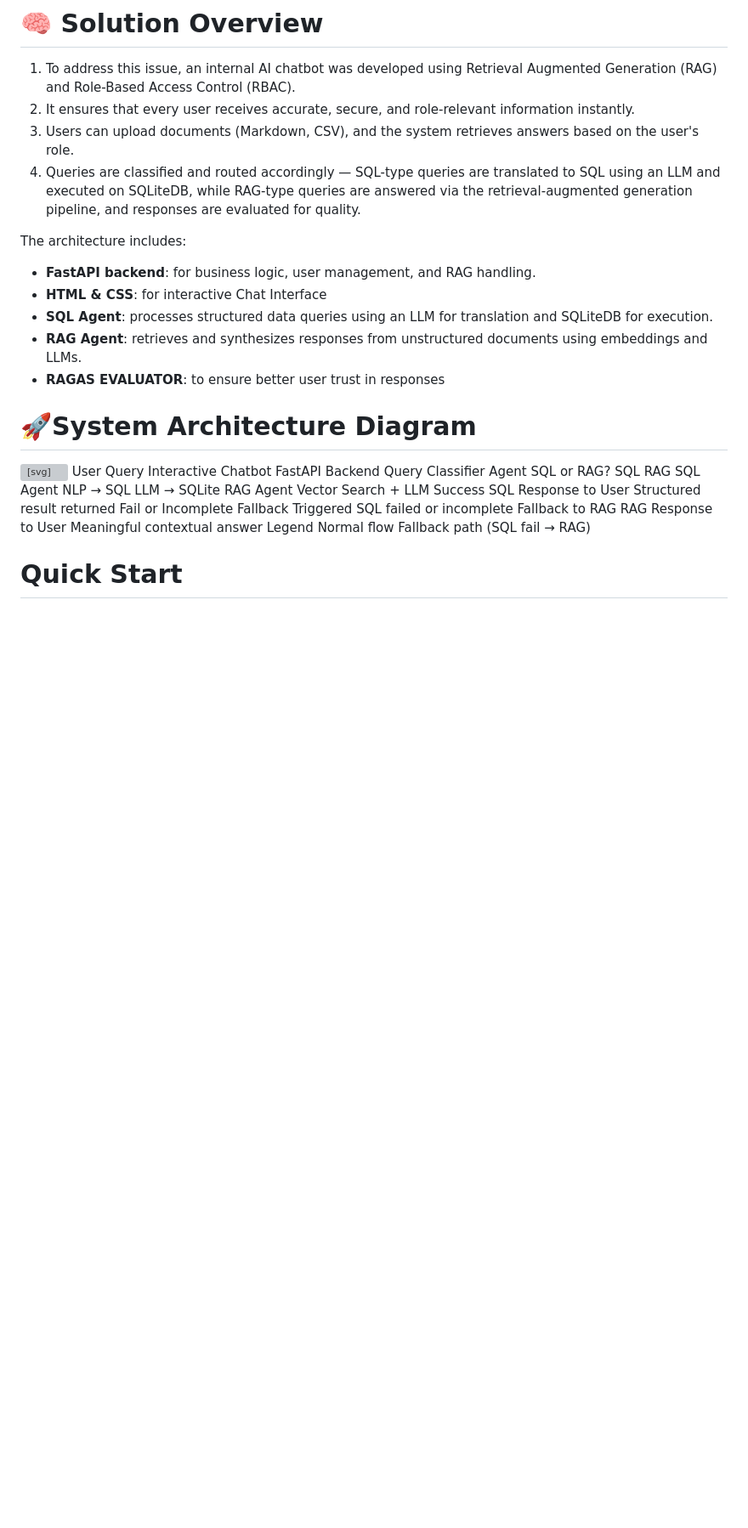
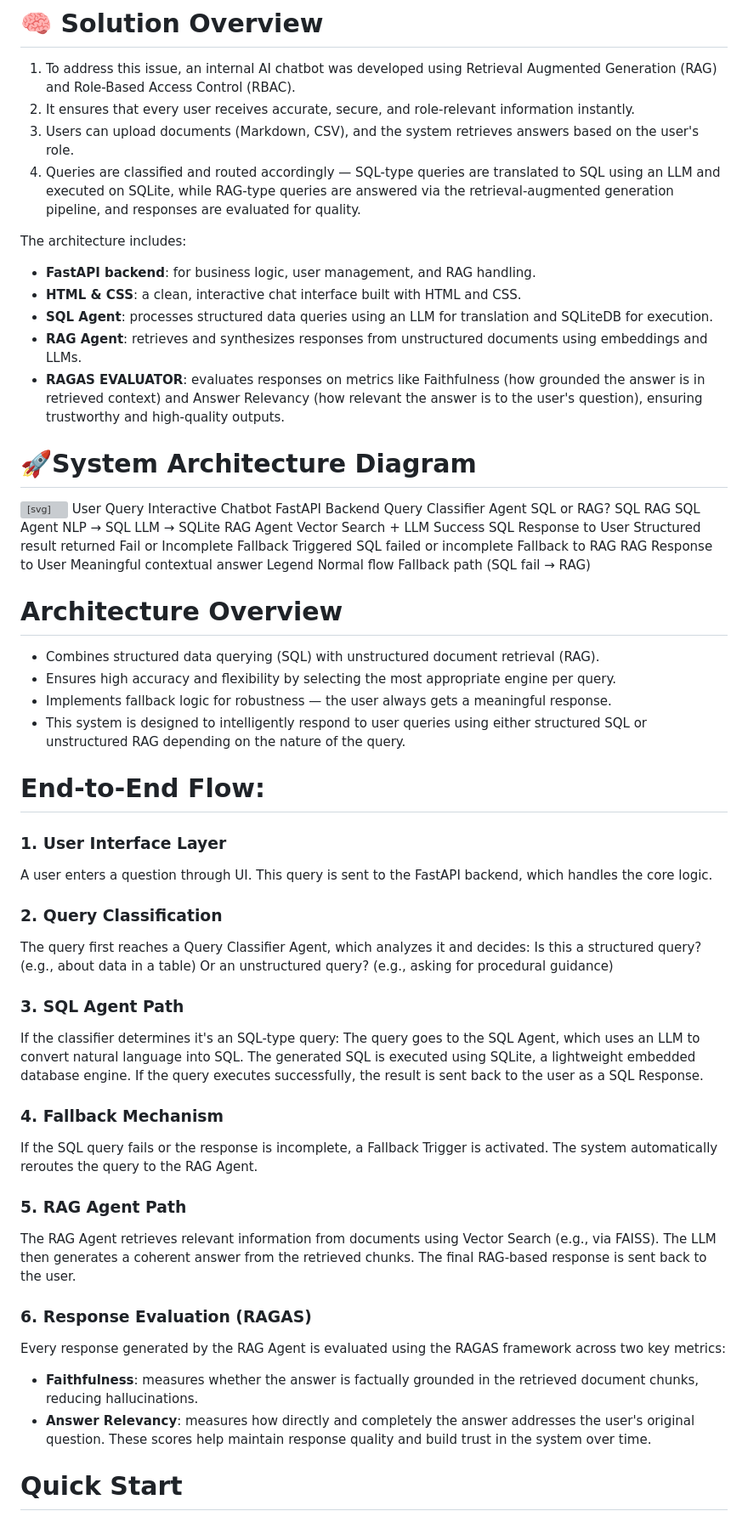
Before and after one commit to Hasireddy/RAG-with-RBAC, a Markdown page: README.md, the part around one of its changes. Shown at 85% size. GitHub-like rendering; blank space fills up the shorter version; grey boxes are pictures that could not be loaded.

Commit message:
Add Architecure overview to Readme

```diff
--- a/README.md
+++ b/README.md
@@ -15,16 +15,18 @@ and ensures employees access only the information aligned with their corporate p
 1. To address this issue, an internal AI chatbot was developed using Retrieval Augmented Generation (RAG) and Role-Based Access Control (RBAC).
 2. It ensures that every user receives accurate, secure, and role-relevant information instantly.
 3. Users can upload documents (Markdown, CSV), and the system retrieves answers based on the user's role.
-4. Queries are classified and routed accordingly — SQL-type queries are translated to SQL using an LLM and executed on SQLiteDB,
+4. Queries are classified and routed accordingly — SQL-type queries are translated to SQL using an LLM and executed on SQLite,
    while RAG-type queries are answered via the retrieval-augmented generation pipeline, and responses are evaluated for quality.
 
 The architecture includes:
 
 * **FastAPI backend**: for business logic, user management, and RAG handling.
-* **HTML & CSS**: for interactive Chat Interface
+* **HTML & CSS**: a clean, interactive chat interface built with HTML and CSS.
 * **SQL Agent**: processes structured data queries using an LLM for translation and SQLiteDB for execution.
 * **RAG Agent**: retrieves and synthesizes responses from unstructured documents using embeddings and LLMs.
-* **RAGAS EVALUATOR**: to ensure better user trust in responses
+* **RAGAS EVALUATOR**: evaluates responses on metrics like Faithfulness (how grounded the answer
+  is in retrieved context) and Answer Relevancy (how relevant the answer is to the user's question),
+  ensuring trustworthy and high-quality outputs.
 
 # 🚀System Architecture Diagram
 
@@ -113,6 +115,45 @@ The architecture includes:
 </svg>
 
 
+# Architecture Overview
+
+* Combines structured data querying (SQL) with unstructured document retrieval (RAG).
+* Ensures high accuracy and flexibility by selecting the most appropriate engine per query.
+* Implements fallback logic for robustness — the user always gets a meaningful response.
+* This system is designed to intelligently respond to user queries using either structured SQL or unstructured RAG depending on the nature of the query.
+
+# End-to-End Flow:
+
+### 1. User Interface Layer
+A user enters a question through UI.
+This query is sent to the FastAPI backend, which handles the core logic.
+
+### 2. Query Classification
+The query first reaches a Query Classifier Agent, which analyzes it and decides:
+Is this a structured query? (e.g., about data in a table)
+Or an unstructured query? (e.g., asking for procedural guidance)
+
+### 3. SQL Agent Path
+If the classifier determines it's an SQL-type query:
+The query goes to the SQL Agent, which uses an LLM to convert natural language into SQL.
+The generated SQL is executed using SQLite, a lightweight embedded database engine.
+If the query executes successfully, the result is sent back to the user as a SQL Response.
+
+### 4. Fallback Mechanism
+If the SQL query fails or the response is incomplete, a Fallback Trigger is activated.
+The system automatically reroutes the query to the RAG Agent.
+
+### 5. RAG Agent Path
+The RAG Agent retrieves relevant information from documents using Vector Search (e.g., via FAISS).
+The LLM then generates a coherent answer from the retrieved chunks.
+The final RAG-based response is sent back to the user.
+
+### 6. Response Evaluation (RAGAS)
+Every response generated by the RAG Agent is evaluated using the RAGAS framework across two key metrics:
+- **Faithfulness**: measures whether the answer is factually grounded in the retrieved document chunks,
+  reducing hallucinations.
+- **Answer Relevancy**: measures how directly and completely the answer addresses the user's original question.
+These scores help maintain response quality and build trust in the system over time.
 
 # Quick Start
 ### 1. Clone the Repository
```
Also changed, not shown: other parts of README.md (+1 -1 lines).
